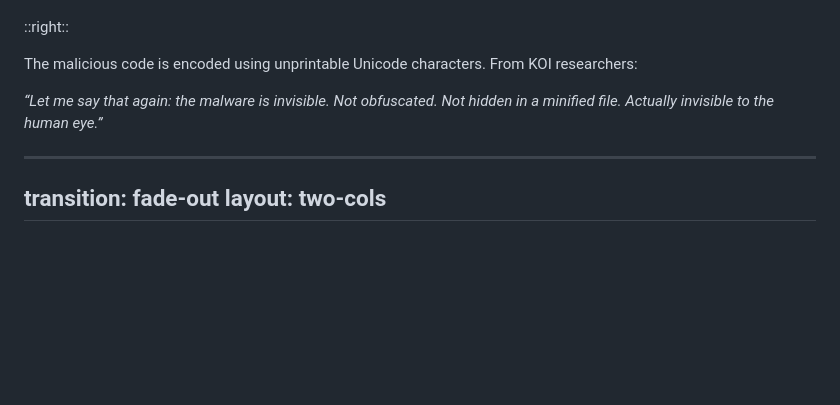
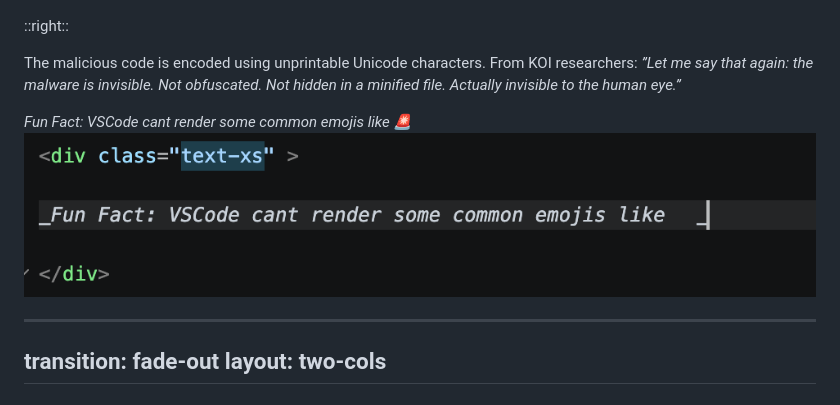
Before and after one commit to whokilleddb/SecurityFest26, a Markdown page: slides.md, the part around the change printed below. Drawn GitHub-style; pictures changed too: imgs/noemoji.png (added); blank space fills up the shorter version.

```diff
--- a/slides.md
+++ b/slides.md
@@ -738,7 +762,11 @@ layout: two-cols
 The malicious code is encoded using unprintable Unicode characters.
 From KOI researchers:
+_”Let me say that again: the malware is invisible. Not obfuscated. Not hidden in a minified file. Actually invisible to the human eye.”_
 
-_“Let me say that again: the malware is invisible. Not obfuscated. Not hidden in a minified file. Actually invisible to the human eye.”_
+_Fun Fact: VSCode cant render some common emojis like 🚨_
+![](./imgs/noemoji.png)
+
+</div>
 
 
 ---
```
Also changed, not shown: other parts of slides.md (+36 -14 lines).
